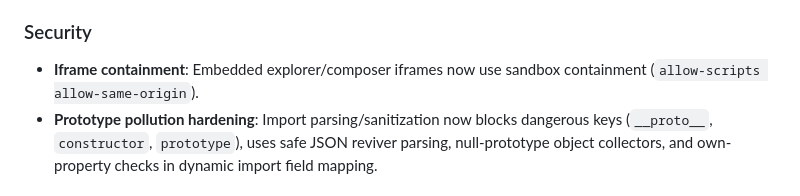
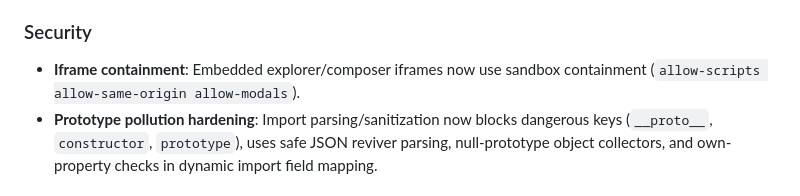
Before and after one commit to Pr0cella/AttackFlow, a Markdown page: CHANGELOG.md, the part around the change. Rendered like a GitHub page.

Commit message:
Update CHANGELOG.md
Co-authored-by: Copilot <175728472+Copilot@users.noreply.github.com>

```diff
--- a/CHANGELOG.md
+++ b/CHANGELOG.md
@@ -22,7 +22,7 @@
 - **Resource loading behavior (visualizer disabled mode)**: STIX Composer and standalone STIX visualizer now avoid loading visualizer-owned and bundled third-party resources when `CONFIG.visualizer.enabled` is `false`.
 
 ### Security
-- **Iframe containment**: Embedded explorer/composer iframes now use sandbox containment (`allow-scripts allow-same-origin`).
+- **Iframe containment**: Embedded explorer/composer iframes now use sandbox containment (`allow-scripts allow-same-origin allow-modals`).
 - **Prototype pollution hardening**: Import parsing/sanitization now blocks dangerous keys (`__proto__`, `constructor`, `prototype`), uses safe JSON reviver parsing, null-prototype object collectors, and own-property checks in dynamic import field mapping.
 
 #### Shared Loader Hardening
```
